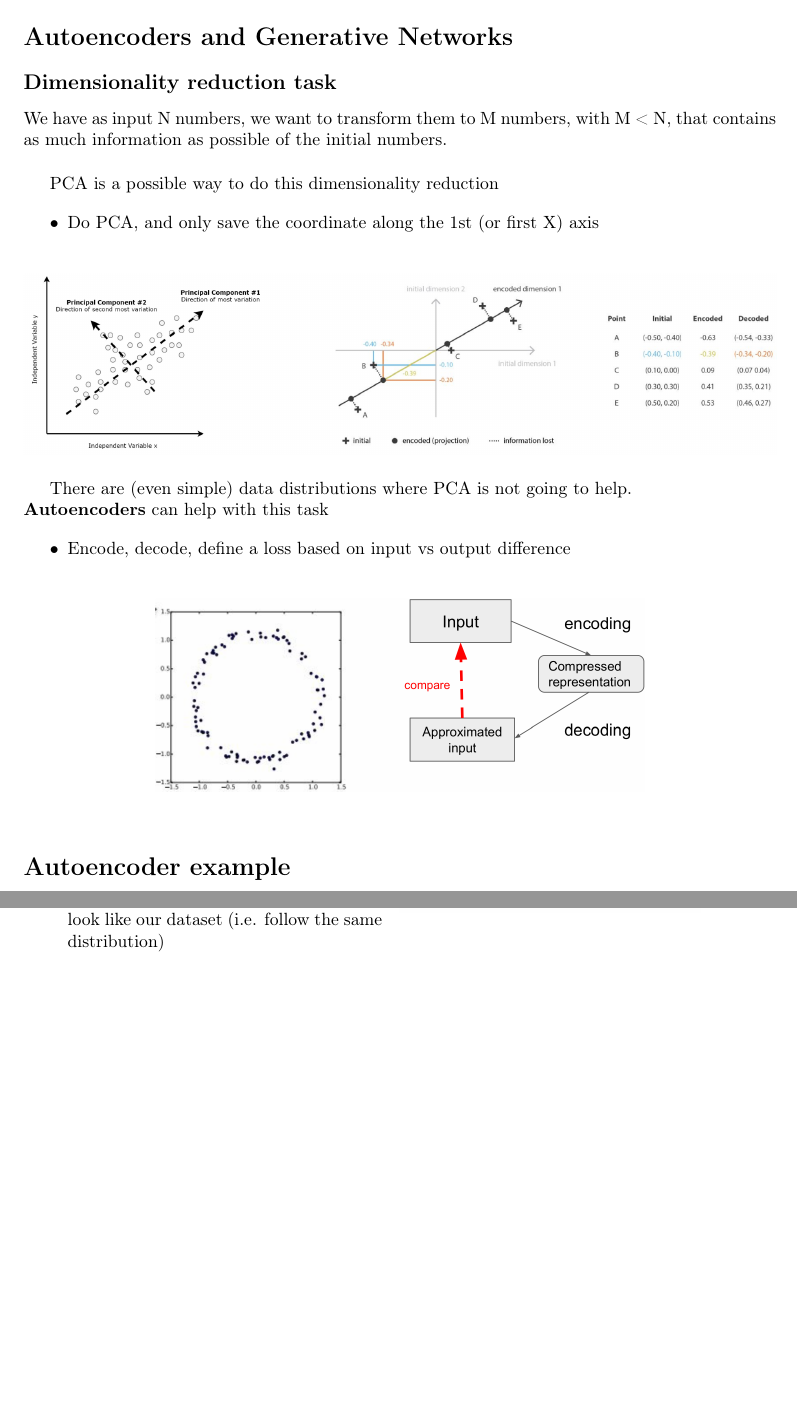
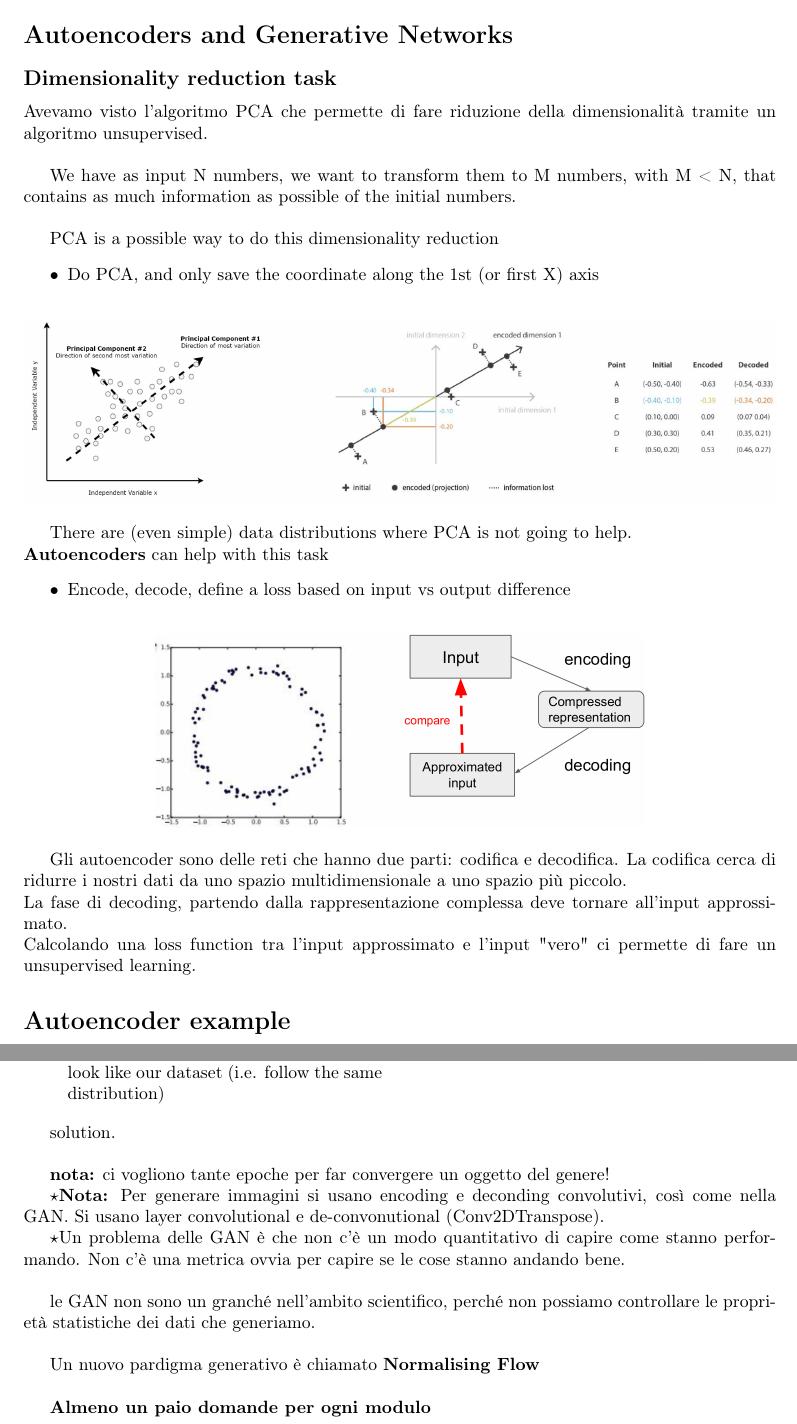
Before and after one commit to zaffo1/appunti_computing_methods, a LaTeX thesis (main.tex, which reads machine_learning.tex): two parts of pages 233 and 236 of 245 before the commit and two parts of pages 233 and 237 of 247 after it, joined at a grey line, cut so that both start at the same text, the shorter picture padded with empty space. Compiled offline with pdfLaTeX.

Commit message:
finita lezione 4 ml

```diff
--- a/machine_learning.tex
+++ b/machine_learning.tex
@@ -1615,6 +1615,9 @@ Try building from scratch a LSTM that find the maximum length and its position i
 \section{Autoencoders and Generative Networks}
 
 \subsection{Dimensionality reduction task}
+
+Avevamo visto l'algoritmo PCA che permette di fare riduzione della dimensionalità tramite un algoritmo unsupervised.\\
+
 We have as input N numbers, we want to transform them to M numbers, with M < N, that contains as much information as possible of the initial numbers.\\
 
 PCA is a possible way to do this dimensionality reduction
@@ -1640,3 +1643,5 @@ There are (even simple) data distributions where PCA is not going to help.\\
 \end{figure}
 \FloatBarrier
 
+Gli autoencoder sono delle reti che hanno due parti: codifica e decodifica. La codifica cerca di ridurre i nostri dati da uno spazio multidimensionale a uno spazio più piccolo.\\ La fase di decoding, partendo dalla rappresentazione complessa deve tornare all'input approssimato.\\
+Calcolando una loss function tra l'input approssimato e l'input "vero" ci permette di fare un unsupervised learning.
@@ -1644,3 +1658,5 @@ There are (even simple) data distributions where PCA is not going to help.\\
+\FloatBarrier
+
 
 \begin{itemize}
 	\item Create a “bottleneck” to reduce the
@@ -1792,3 +1815,21 @@ Nicely following a similar approach to what we had in this lectures: start from
 	\item Generate points in a x1,x2 plane following a known function
 	\item Ask the GAN to produce “samples” that look like our dataset (i.e. follow the same distribution)
 \end{itemize}
+
+\href{https://colab.research.google.com/drive/17Ad1AjATCVbkMaSInfTmryZYK52qLRox#scrollTo=Y7Yhi844aP2Y&uniqifier=1}{solution}.\\
+
+
+\textbf{nota:} ci vogliono tante epoche per far convergere un oggetto del genere!
+
+
+$\star$\textbf{Nota:} Per generare immagini si usano encoding e deconding convolutivi, così come nella GAN. Si usano layer convolutional e de-convonutional (Conv2DTranspose).
+
+$\star$Un problema delle GAN è che non c'è un modo quantitativo di capire come stanno performando. Non c'è una metrica ovvia per capire se le cose stanno andando bene.\\
+
+
+le GAN non sono un granché nell'ambito scientifico, perché non possiamo controllare le proprietà statistiche dei dati che generiamo.\\
+
+Un nuovo pardigma generativo è chiamato \textbf{Normalising Flow}\\
+
+
+\textbf{Almeno un paio domande per ogni modulo}
```
Also changed, not shown: figure_ml/bottleneck.png (added), machine_learning.tex (22 more changed lines), 8 other files.
